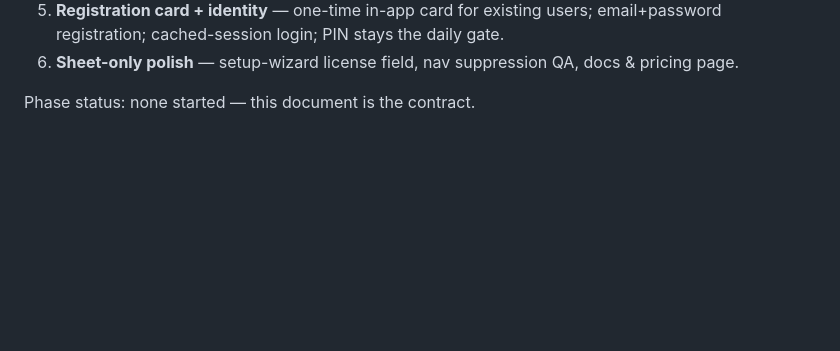
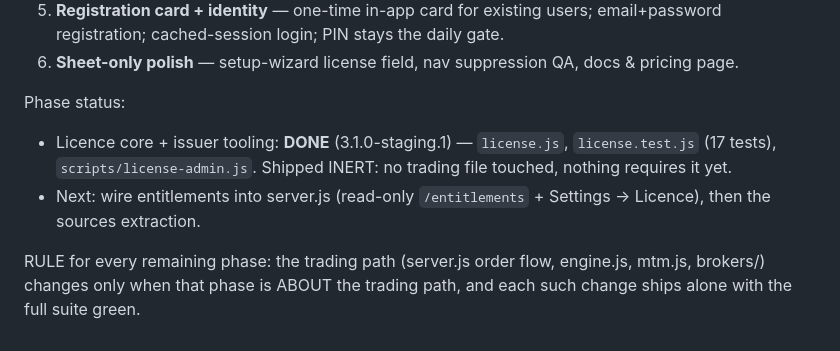
Before and after one commit to mindvisualmedia-jpg/Stockkaralgo, a Markdown page: docs/EDITIONS.md, the part around the change. Drawn GitHub-style; blank space fills up the shorter version.

Commit message:
EDITIONS.md: phase status - licence core done and inert
Co-Authored-By: Claude Fable 5 <noreply@anthropic.com>

```diff
--- a/docs/EDITIONS.md
+++ b/docs/EDITIONS.md
@@ -187,4 +187,13 @@ INFRASTRUCTURE. So identity and access are split:
 6. **Sheet-only polish** — setup-wizard license field, nav suppression QA,
    docs & pricing page.
 
-Phase status: none started — this document is the contract.
+Phase status:
+- Licence core + issuer tooling: **DONE** (3.1.0-staging.1) — `license.js`,
+  `license.test.js` (17 tests), `scripts/license-admin.js`. Shipped INERT:
+  no trading file touched, nothing requires it yet.
+- Next: wire entitlements into server.js (read-only `/entitlements` +
+  Settings → Licence), then the sources extraction.
+
+RULE for every remaining phase: the trading path (server.js order flow,
+engine.js, mtm.js, brokers/) changes only when that phase is ABOUT the
+trading path, and each such change ships alone with the full suite green.
```
